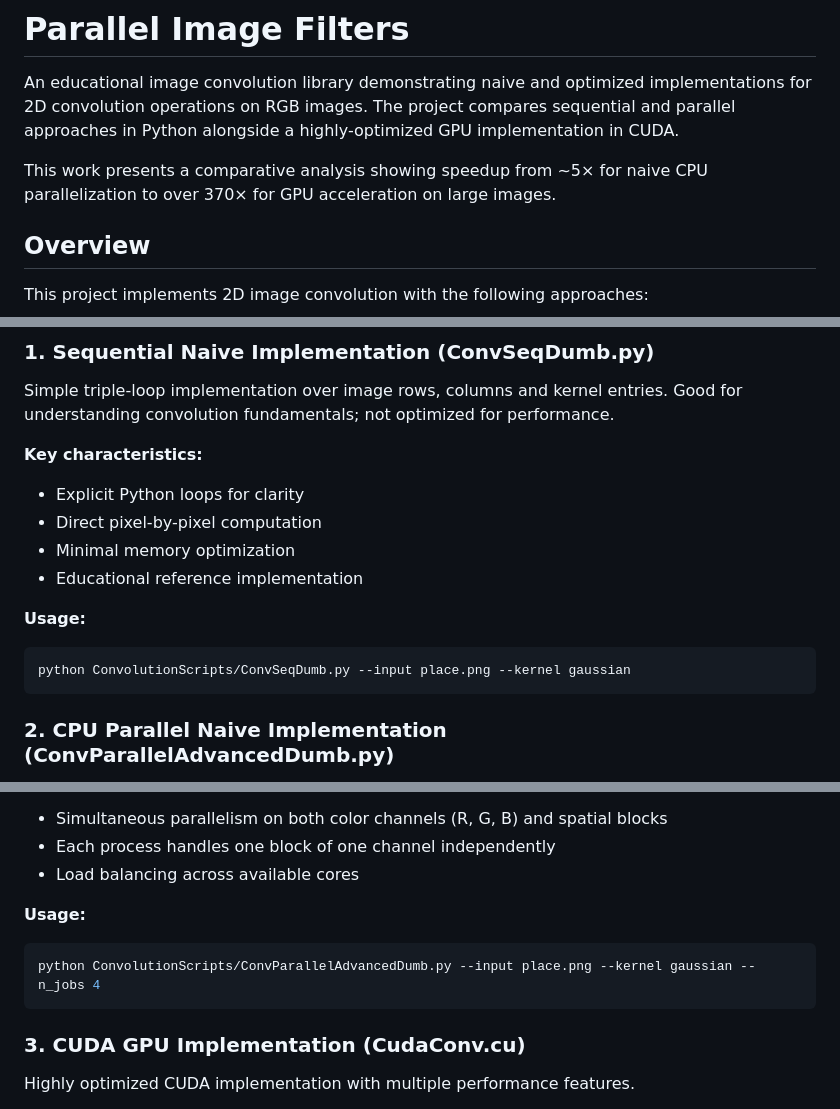
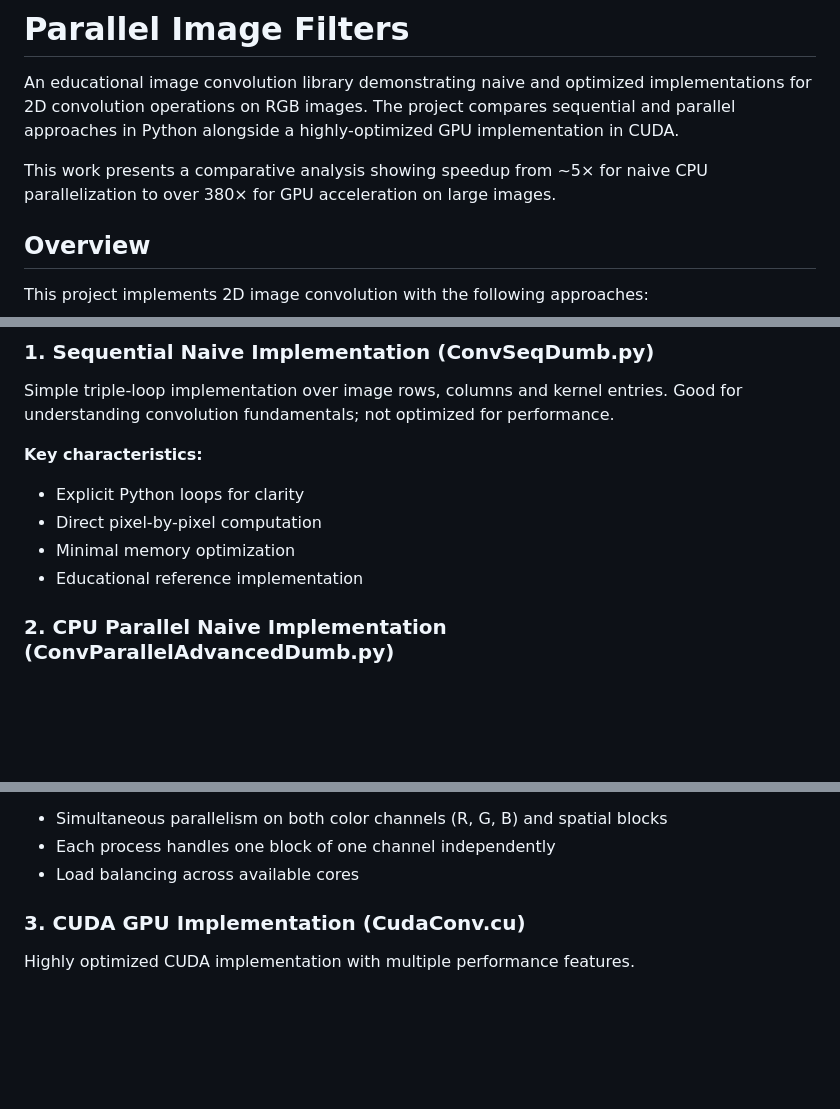
Before and after one commit to lapemaya/Parallel-Image-Filters, a Markdown page: README.md, 3 parts joined by grey strips. GitHub-like rendering; blank space fills up the shorter version.

````diff
--- a/README.md
+++ b/README.md
@@ -2,7 +2,7 @@
 
 An educational image convolution library demonstrating naive and optimized implementations for 2D convolution operations on RGB images. The project compares sequential and parallel approaches in Python alongside a highly-optimized GPU implementation in CUDA.
 
-This work presents a comparative analysis showing speedup from ~5× for naive CPU parallelization to over 370× for GPU acceleration on large images.
+This work presents a comparative analysis showing speedup from ~5× for naive CPU parallelization to over 380× for GPU acceleration on large images.
 
 ## Overview
 
@@ -53,11 +58,6 @@ Simple triple-loop implementation over image rows, columns and kernel entries. G
 - Direct pixel-by-pixel computation
 - Minimal memory optimization
 - Educational reference implementation
-
-**Usage:**
-```bash
-python ConvolutionScripts/ConvSeqDumb.py --input place.png --kernel gaussian
-```
 
 ### 2. CPU Parallel Naive Implementation (ConvParallelAdvancedDumb.py)
 
@@ -74,11 +74,6 @@ Divides the image into blocks and parallelizes across processes using multiproce
 - Simultaneous parallelism on both color channels (R, G, B) and spatial blocks
 - Each process handles one block of one channel independently
 - Load balancing across available cores
-
-**Usage:**
-```bash
-python ConvolutionScripts/ConvParallelAdvancedDumb.py --input place.png --kernel gaussian --n_jobs 4
-```
 
 ### 3. CUDA GPU Implementation (CudaConv.cu)
 
````
Also changed, not shown: other parts of README.md (+19 -15 lines).
